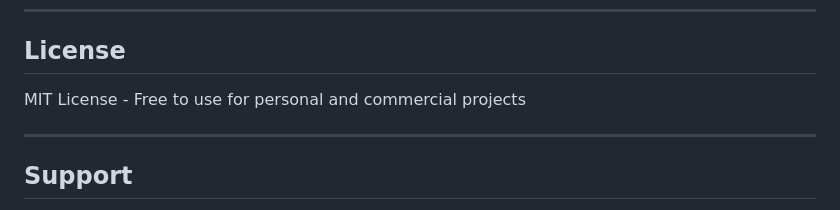
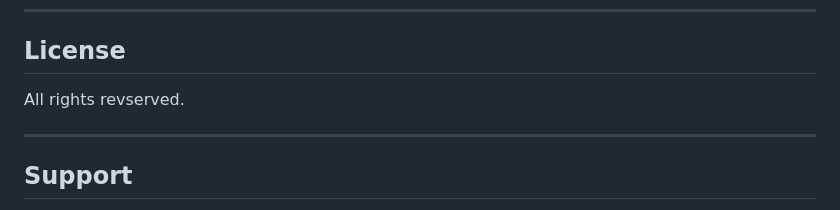
Before and after one commit to G0L14TH/dukayame, a Markdown page: README.md, the part around the change. Drawn GitHub-style.

```diff
--- a/README.md
+++ b/README.md
@@ -239,7 +239,7 @@ mpesa-download-site/
 
 ## License
 
-MIT License - Free to use for personal and commercial projects
+All rights revserved.
 
 ---
 
```
